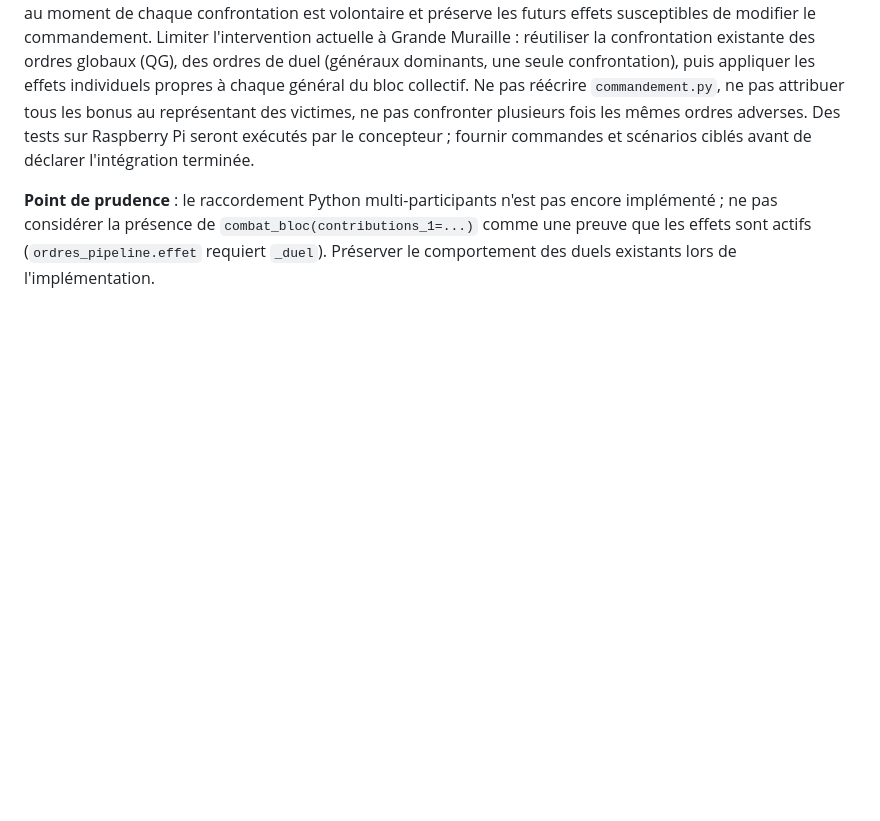
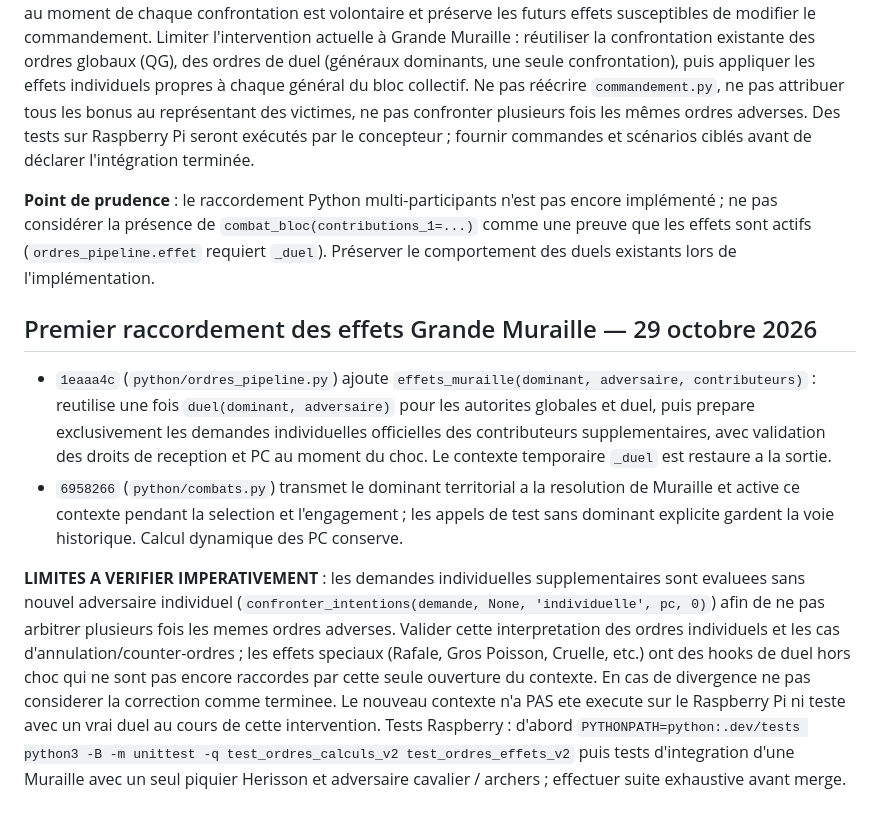
Before and after one commit to Cojax-code/mythodea, a Markdown page: docs/JOURNAL_REFONTE_ORDRES_IDS_CODEX.md, the part around the change. Drawn GitHub-style; blank space fills up the shorter version.

Commit message:
docs: raccordement initial effets Muraille et validations Raspberry requises

```diff
--- a/docs/JOURNAL_REFONTE_ORDRES_IDS_CODEX.md
+++ b/docs/JOURNAL_REFONTE_ORDRES_IDS_CODEX.md
@@ -301,3 +301,10 @@ Le concepteur rappelle que les categories **ont deja leurs autorites definies**
 Le concepteur confirme explicitement : **ne pas figer les PC au début de la bataille territoriale**. Les recalculer au moment de chaque confrontation est volontaire et préserve les futurs effets susceptibles de modifier le commandement. Limiter l'intervention actuelle à Grande Muraille : réutiliser la confrontation existante des ordres globaux (QG), des ordres de duel (généraux dominants, une seule confrontation), puis appliquer les effets individuels propres à chaque général du bloc collectif. Ne pas réécrire `commandement.py`, ne pas attribuer tous les bonus au représentant des victimes, ne pas confronter plusieurs fois les mêmes ordres adverses. Des tests sur Raspberry Pi seront exécutés par le concepteur ; fournir commandes et scénarios ciblés avant de déclarer l'intégration terminée.
 
 **Point de prudence** : le raccordement Python multi-participants n'est pas encore implémenté ; ne pas considérer la présence de `combat_bloc(contributions_1=...)` comme une preuve que les effets sont actifs (`ordres_pipeline.effet` requiert `_duel`). Préserver le comportement des duels existants lors de l'implémentation.
+
+## Premier raccordement des effets Grande Muraille — 29 octobre 2026
+
+- `1eaaa4c` (`python/ordres_pipeline.py`) ajoute `effets_muraille(dominant, adversaire, contributeurs)` : reutilise une fois `duel(dominant, adversaire)` pour les autorites globales et duel, puis prepare exclusivement les demandes individuelles officielles des contributeurs supplementaires, avec validation des droits de reception et PC au moment du choc. Le contexte temporaire `_duel` est restaure a la sortie.
+- `6958266` (`python/combats.py`) transmet le dominant territorial a la resolution de Muraille et active ce contexte pendant la selection et l'engagement ; les appels de test sans dominant explicite gardent la voie historique. Calcul dynamique des PC conserve.
+
+**LIMITES A VERIFIER IMPERATIVEMENT** : les demandes individuelles supplementaires sont evaluees sans nouvel adversaire individuel (`confronter_intentions(demande, None, 'individuelle', pc, 0)`) afin de ne pas arbitrer plusieurs fois les memes ordres adverses. Valider cette interpretation des ordres individuels et les cas d'annulation/counter-ordres ; les effets speciaux (Rafale, Gros Poisson, Cruelle, etc.) ont des hooks de duel hors choc qui ne sont pas encore raccordes par cette seule ouverture du contexte. En cas de divergence ne pas considerer la correction comme terminee. Le nouveau contexte n'a PAS ete execute sur le Raspberry Pi ni teste avec un vrai duel au cours de cette intervention. Tests Raspberry : d'abord `PYTHONPATH=python:.dev/tests python3 -B -m unittest -q test_ordres_calculs_v2 test_ordres_effets_v2` puis tests d'integration d'une Muraille avec un seul piquier Herisson et adversaire cavalier / archers ; effectuer suite exhaustive avant merge.
```
